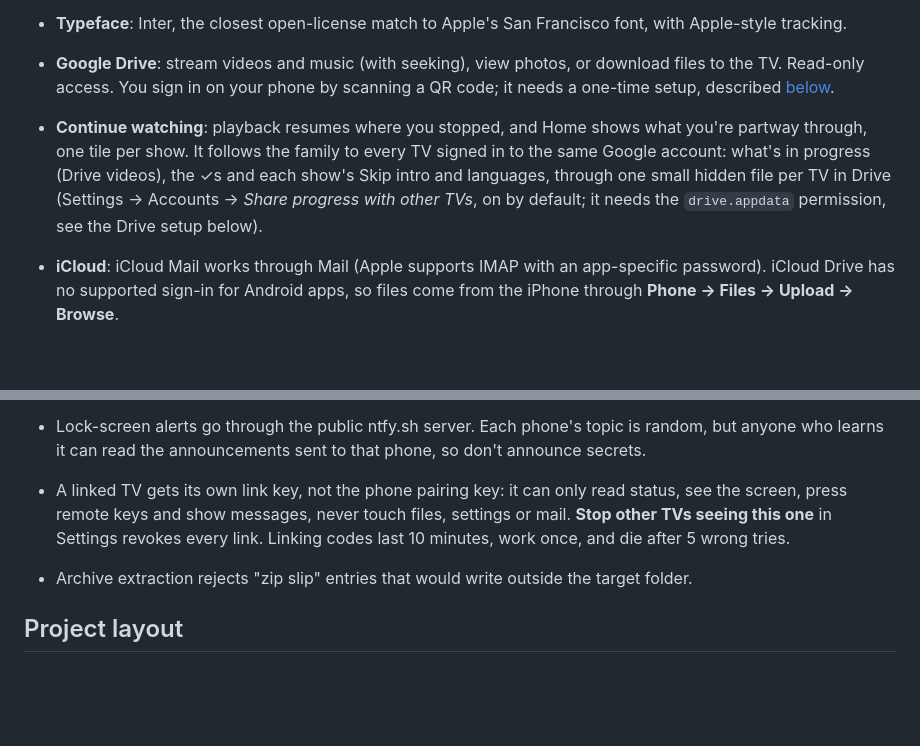
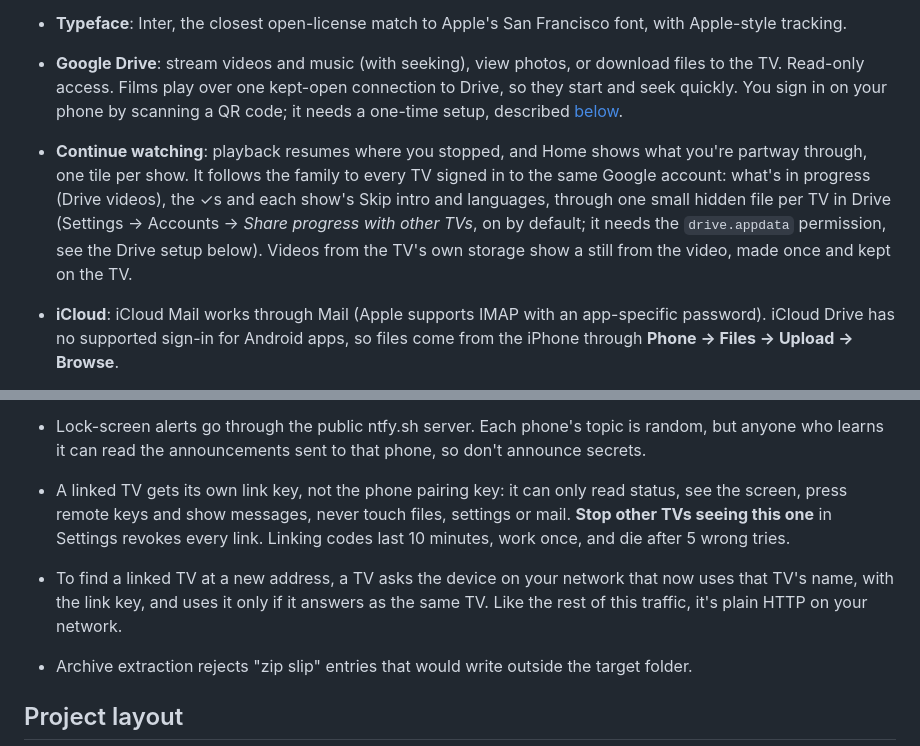
Before and after one commit to Blakew316/woodrufffiles, a Markdown page: README.md, 2 parts joined by grey strips. Drawn GitHub-style; blank space fills up the shorter version.

```diff
--- a/README.md
+++ b/README.md
@@ -136,11 +137,13 @@ each TV screen and phone-app tab, light and dark (`gallery` job in the build wor
 - **Typeface**: Inter, the closest open-license match to Apple's San Francisco font, with Apple-style tracking.
 
 - **Google Drive**: stream videos and music (with seeking), view photos, or download files to the TV. Read-only access.
+  Films play over one kept-open connection to Drive, so they start and seek quickly.
   You sign in on your phone by scanning a QR code; it needs a one-time setup, described [below](#connect-google-drive-one-time-setup).
 - **Continue watching**: playback resumes where you stopped, and Home shows what you're partway through, one tile per
   show. It follows the family to every TV signed in to the same Google account: what's in progress (Drive videos), the
   ✓s and each show's Skip intro and languages, through one small hidden file per TV in Drive (Settings → Accounts →
   *Share progress with other TVs*, on by default; it needs the `drive.appdata` permission, see the Drive setup below).
+  Videos from the TV's own storage show a still from the video, made once and kept on the TV.
 - **iCloud**: iCloud Mail works through Mail (Apple supports IMAP with an app-specific password).
   iCloud Drive has no supported sign-in for Android apps, so files come from the iPhone through **Phone → Files → Upload → Browse**.
 
@@ -335,6 +341,8 @@ The APK is written to `app/build/outputs/apk/release/`.
 - A linked TV gets its own link key, not the phone pairing key: it can only read status, see the screen, press
   remote keys and show messages, never touch files, settings or mail. **Stop other TVs seeing this one** in Settings revokes every link.
   Linking codes last 10 minutes, work once, and die after 5 wrong tries.
+- To find a linked TV at a new address, a TV asks the device on your network that now uses that TV's name, with the
+  link key, and uses it only if it answers as the same TV. Like the rest of this traffic, it's plain HTTP on your network.
 - Archive extraction rejects "zip slip" entries that would write outside the target folder.
 
 ## Project layout
```
Also changed, not shown: other parts of README.md (+9 -5 lines).
